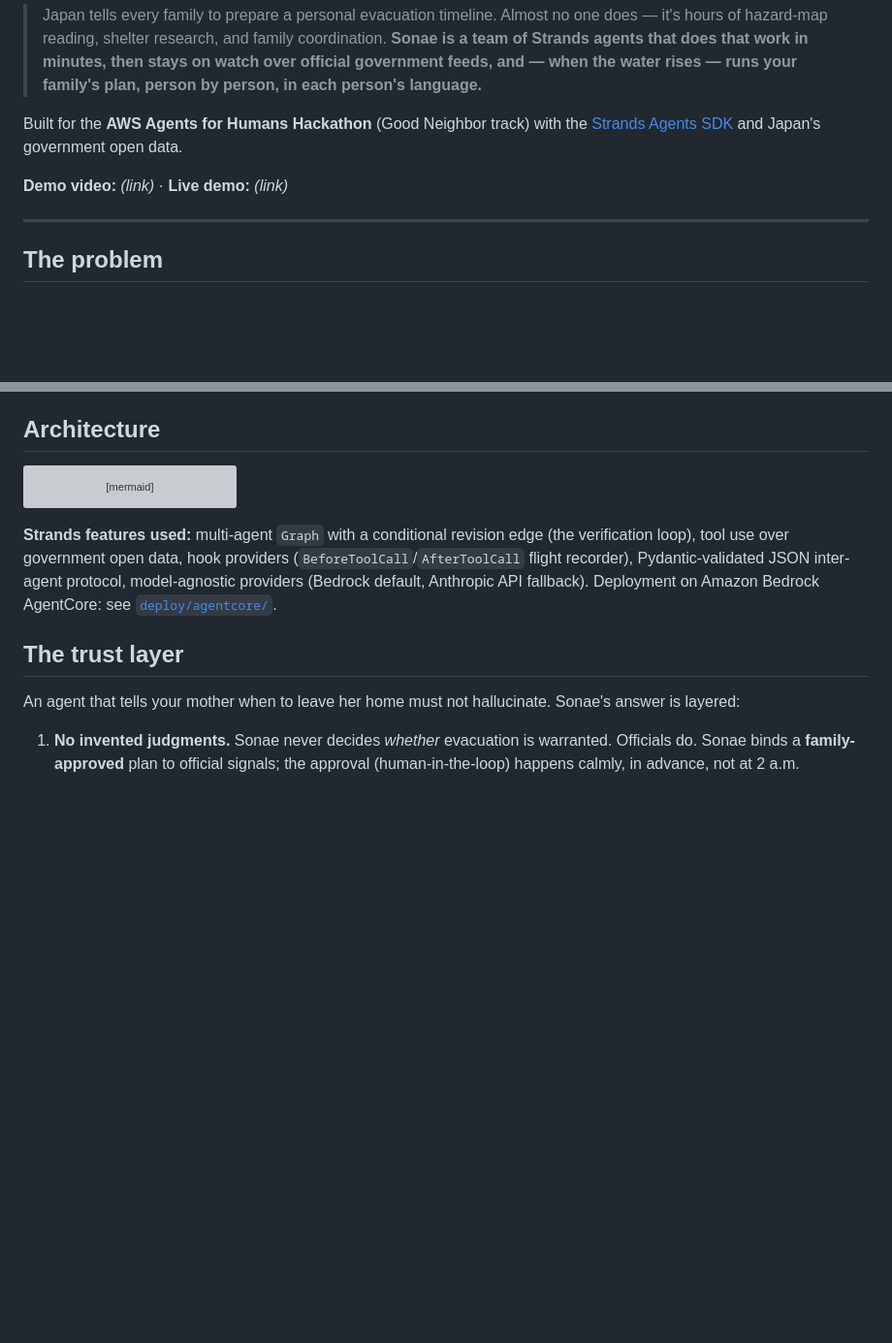
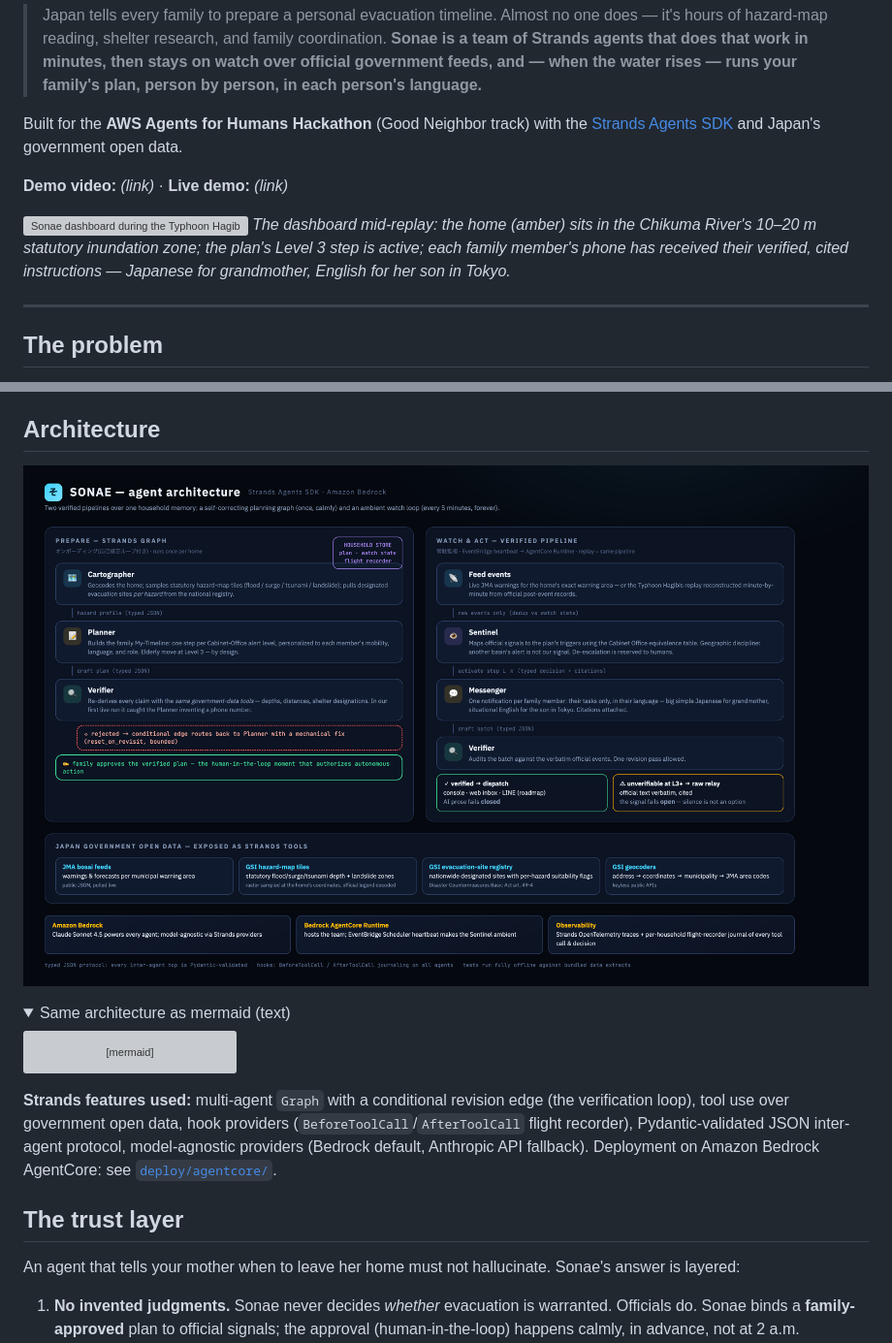
Before and after one commit to HironobuIga/sonae, a Markdown page: README.md, 2 parts joined by grey strips. Shown at 97% size. Drawn GitHub-style; pictures changed too: docs/architecture.png (added); folded sections open; blank space fills up the shorter version; grey boxes are pictures that could not be loaded.

Commit message:
Add architecture diagram, embed dashboard screenshot in README
Co-Authored-By: Claude Fable 5 <noreply@anthropic.com>
Claude-Session: https://claude.ai/code/session_012EETc1sVcuUdF593pMuVPh

````diff
--- a/README.md
+++ b/README.md
@@ -9,6 +9,11 @@ Built for the **AWS Agents for Humans Hackathon** (Good Neighbor track) with the
 [Strands Agents SDK](https://strandsagents.com/) and Japan's government open data.
 
 **Demo video:** _(link)_ · **Live demo:** _(link)_
+
+![Sonae dashboard during the Typhoon Hagibis replay — Level 3 active, grandmother evacuating](docs/screenshots/dashboard-l3.png)
+*The dashboard mid-replay: the home (amber) sits in the Chikuma River's 10–20 m statutory inundation
+zone; the plan's Level 3 step is active; each family member's phone has received their verified,
+cited instructions — Japanese for grandmother, English for her son in Tokyo.*
 
 ---
 
@@ -53,6 +58,11 @@ Yahoo! Bosai and NERV broadcast alerts — one message, everyone, no memory. Son
 
 ## Architecture
 
+![Sonae architecture](docs/architecture.png)
+
+<details>
+<summary>Same architecture as mermaid (text)</summary>
+
 ```mermaid
 flowchart TB
   subgraph prepare["PREPARE — Strands Graph (self-correcting)"]
````
Also changed, not shown: other parts of README.md (+2 -0 lines), 1 other file.
